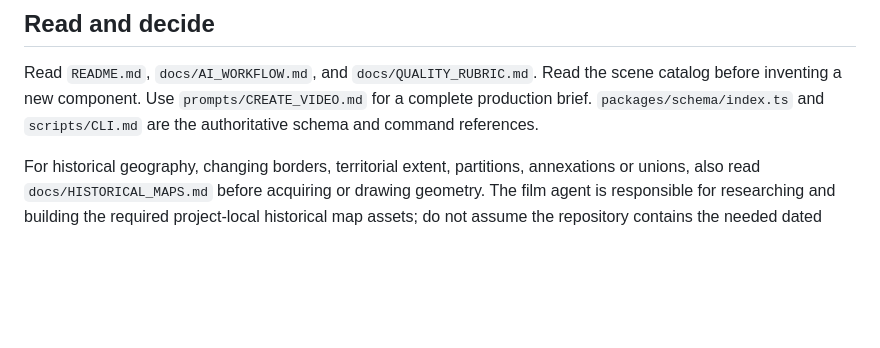
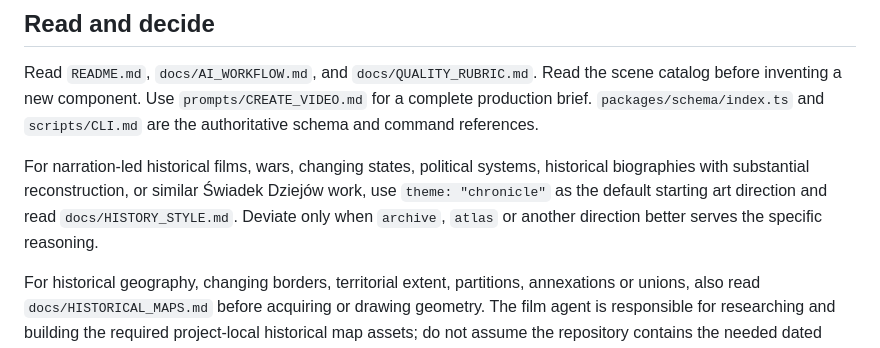
Before and after one commit to RolePlayingTech/narrative-motion-kit, a Markdown page: AGENTS.md, the part around the change. Drawn GitHub-style; blank space fills up the shorter version.

Commit message:
Make Chronicle the historical starting style

```diff
--- a/AGENTS.md
+++ b/AGENTS.md
@@ -5,6 +5,8 @@ Build a finished, inspected film from the supplied narration. The governing ques
 ## Read and decide
 
 Read `README.md`, `docs/AI_WORKFLOW.md`, and `docs/QUALITY_RUBRIC.md`. Read the scene catalog before inventing a new component. Use `prompts/CREATE_VIDEO.md` for a complete production brief. `packages/schema/index.ts` and `scripts/CLI.md` are the authoritative schema and command references.
+
+For narration-led historical films, wars, changing states, political systems, historical biographies with substantial reconstruction, or similar Świadek Dziejów work, use `theme: "chronicle"` as the default starting art direction and read `docs/HISTORY_STYLE.md`. Deviate only when `archive`, `atlas` or another direction better serves the specific reasoning.
 
 For historical geography, changing borders, territorial extent, partitions, annexations or unions, also read `docs/HISTORICAL_MAPS.md` before acquiring or drawing geometry. The film agent is responsible for researching and building the required project-local historical map assets; do not assume the repository contains the needed dated boundaries and do not push that preparation back to the user unless access/licensing genuinely blocks it. Historical polygons are sourced claims: distinguish political borders, administrative divisions, military control and territorial claims; preserve date, confidence and license metadata. Use an equal-area projection when apparent area is part of the argument.
 
```
